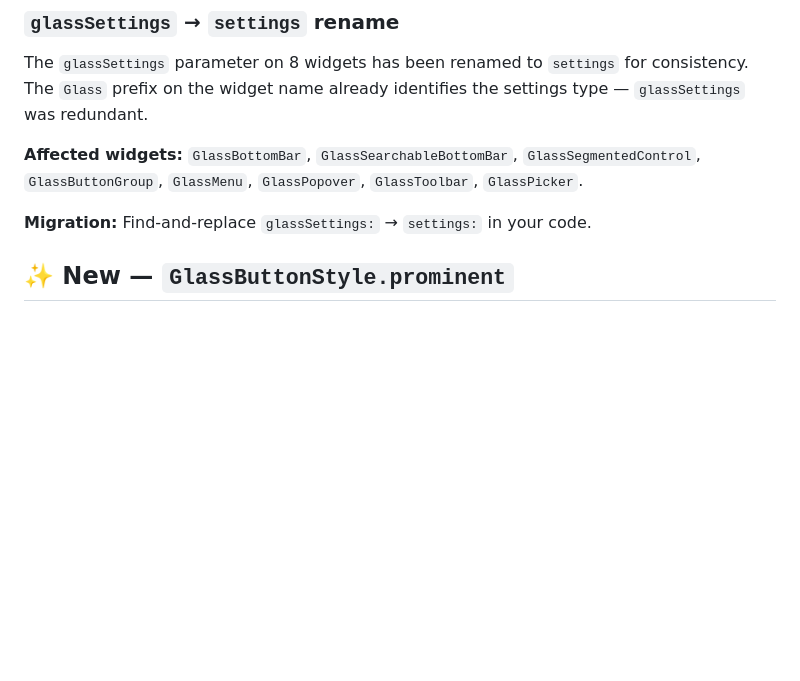
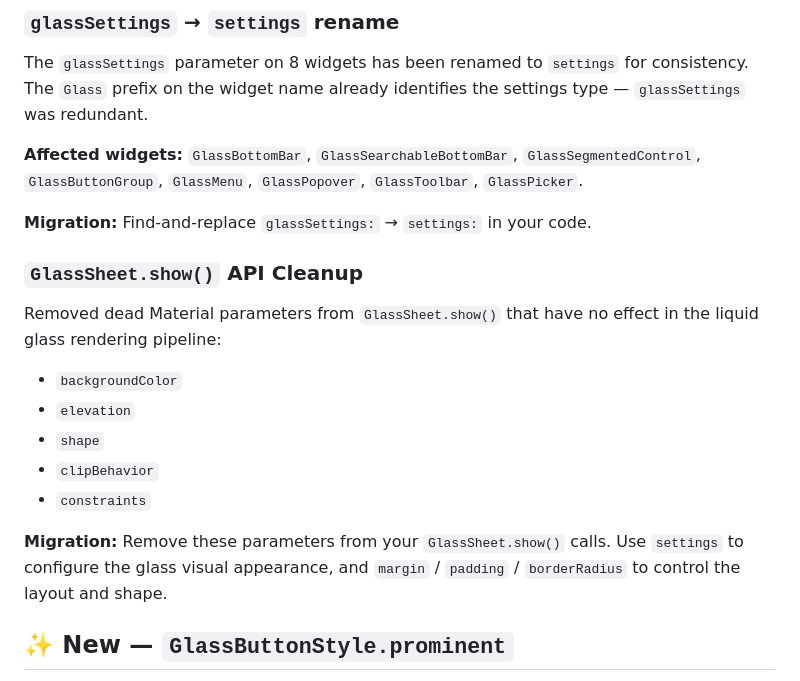
Before and after one commit to JakeThomson/liquid_glass_widgets, a Markdown page: CHANGELOG.md, the part around the change. Rendered like a GitHub page; blank space fills up the shorter version.

Commit message:
docs: document GlassSheet.show API cleanup in CHANGELOG

```diff
--- a/CHANGELOG.md
+++ b/CHANGELOG.md
@@ -26,6 +26,17 @@ settings type — `glassSettings` was redundant.
 `GlassToolbar`, `GlassPicker`.
 
 **Migration:** Find-and-replace `glassSettings:` → `settings:` in your code.
+
+### `GlassSheet.show()` API Cleanup
+
+Removed dead Material parameters from `GlassSheet.show()` that have no effect in the liquid glass rendering pipeline:
+- `backgroundColor`
+- `elevation`
+- `shape`
+- `clipBehavior`
+- `constraints`
+
+**Migration:** Remove these parameters from your `GlassSheet.show()` calls. Use `settings` to configure the glass visual appearance, and `margin` / `padding` / `borderRadius` to control the layout and shape.
 
 ## ✨ New — `GlassButtonStyle.prominent`
 
```
